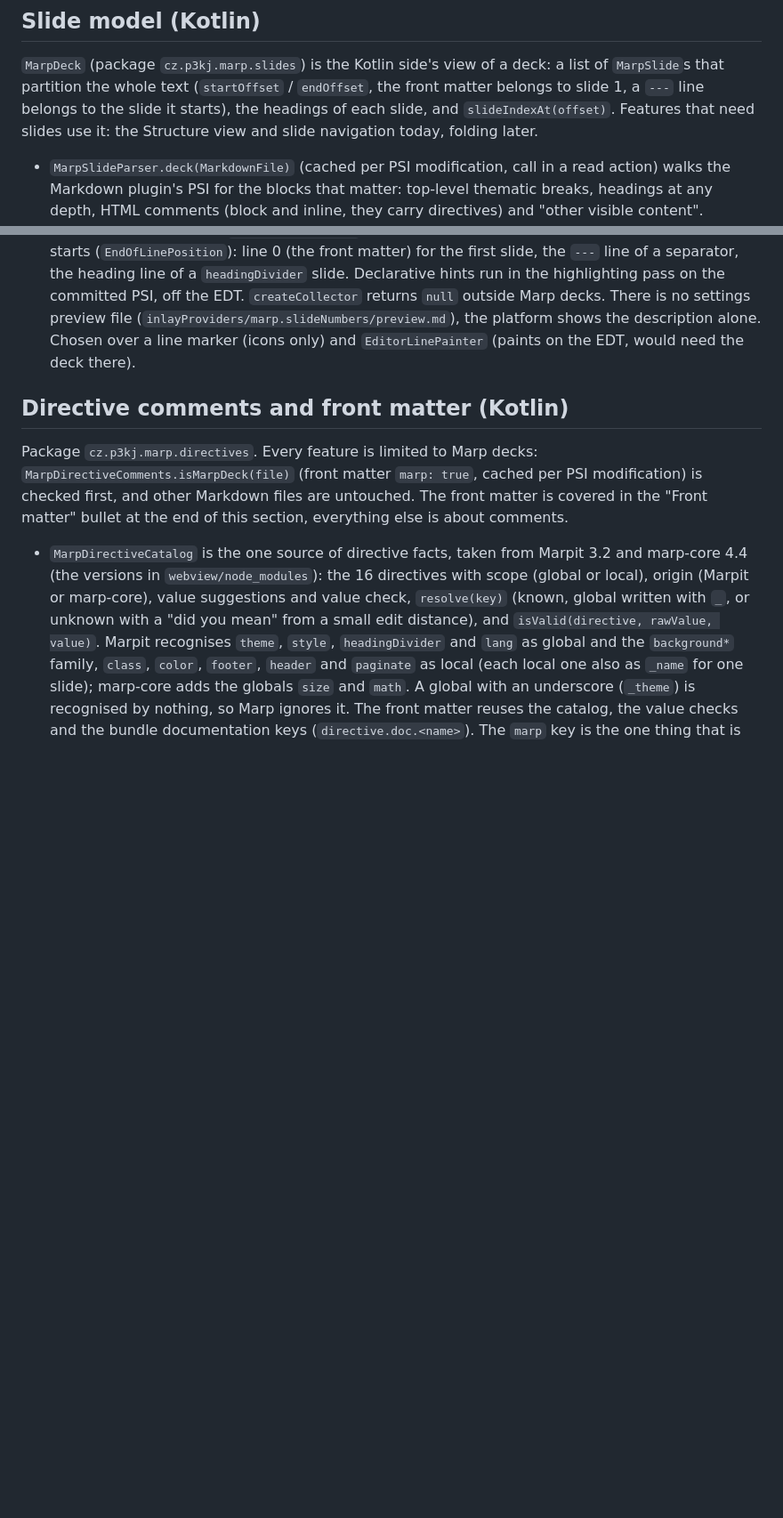
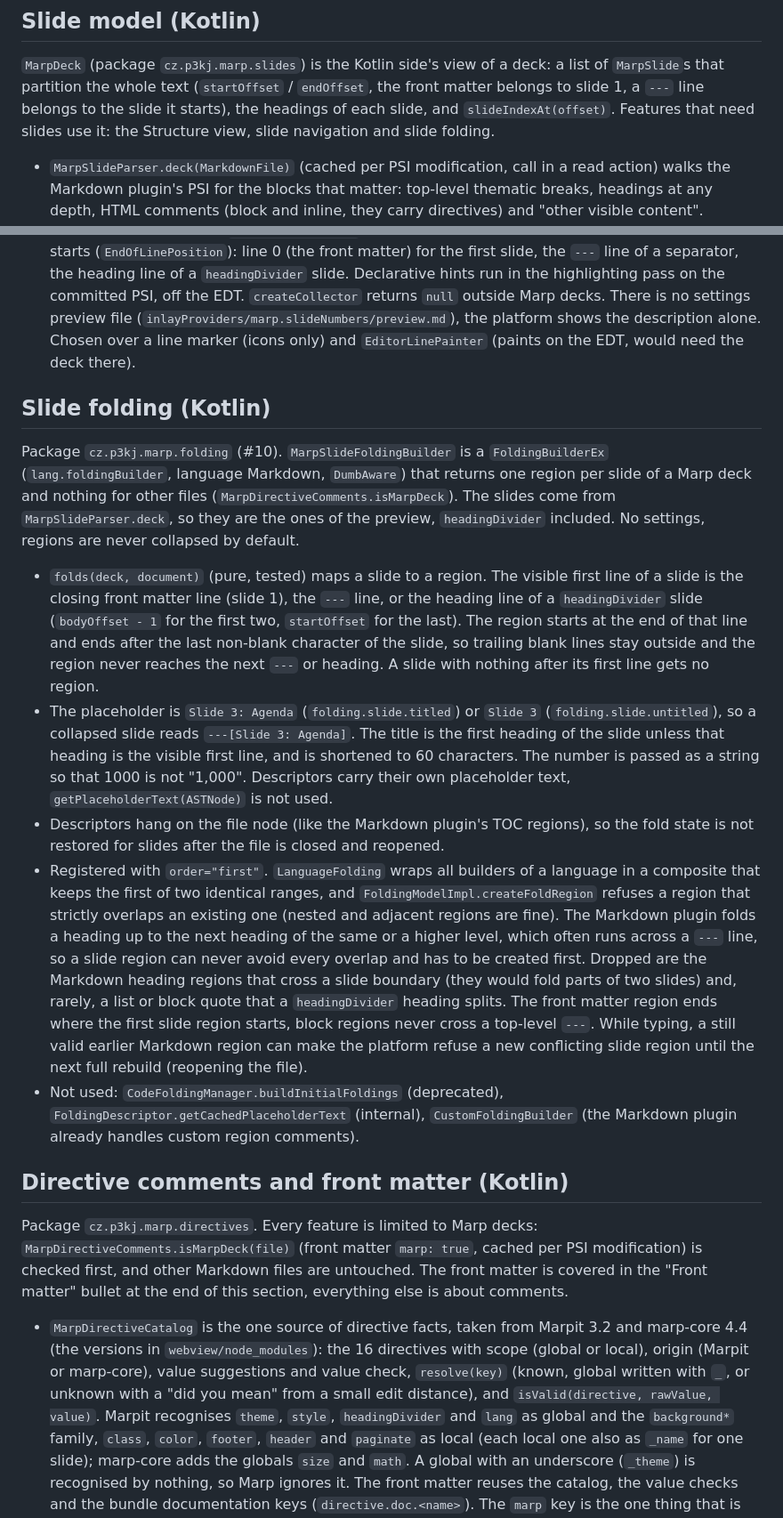
Before and after one commit to p3kj/marp-intellij, a Markdown page: docs/ARCHITECTURE.md, 2 parts joined by grey strips. Shown at 89% size. Rendered like a GitHub page; blank space fills up the shorter version.

Commit message:
Document slide folding
Add the CHANGELOG entry, the README feature line and the Slide navigation paragraph, and a Slide folding section in ARCHITECTURE.md that explains why the builder is registered first and what that costs (Markdown heading regions that cross a slide boundary are dropped).

Closes #10

Co-Authored-By: Claude Sonnet 5.5 <noreply@anthropic.com>
Claude-Session: https://claude.ai/code/session_01FBqPgBfBWjfErBiHUN5FHh

```diff
--- a/docs/ARCHITECTURE.md
+++ b/docs/ARCHITECTURE.md
@@ -221,8 +222,8 @@ string:
 
 `MarpDeck` (package `cz.p3kj.marp.slides`) is the Kotlin side's view of a deck: a list of `MarpSlide`s that partition the
 whole text (`startOffset` / `endOffset`, the front matter belongs to slide 1, a `---` line belongs to the slide it
-starts), the headings of each slide, and `slideIndexAt(offset)`. Features that need slides use it: the Structure view
-and slide navigation today, folding later.
+starts), the headings of each slide, and `slideIndexAt(offset)`. Features that need slides use it: the Structure view,
+slide navigation and slide folding.
 
 - `MarpSlideParser.deck(MarkdownFile)` (cached per PSI modification, call in a read action) walks the Markdown plugin's
   PSI for the blocks that matter: top-level thematic breaks, headings at any depth, HTML comments (block and inline,
@@ -296,6 +297,36 @@ included. Moving the caret is all they do, scroll sync then makes the preview fo
   outside Marp decks. There is no settings preview file (`inlayProviders/marp.slideNumbers/preview.md`), the platform
   shows the description alone. Chosen over a line marker (icons only) and `EditorLinePainter` (paints on the EDT, would
   need the deck there).
+
+## Slide folding (Kotlin)
+
+Package `cz.p3kj.marp.folding` (#10). `MarpSlideFoldingBuilder` is a `FoldingBuilderEx` (`lang.foldingBuilder`, language
+Markdown, `DumbAware`) that returns one region per slide of a Marp deck and nothing for other files
+(`MarpDirectiveComments.isMarpDeck`). The slides come from `MarpSlideParser.deck`, so they are the ones of the preview,
+`headingDivider` included. No settings, regions are never collapsed by default.
+
+- `folds(deck, document)` (pure, tested) maps a slide to a region. The visible first line of a slide is the closing
+  front matter line (slide 1), the `---` line, or the heading line of a `headingDivider` slide (`bodyOffset - 1` for the
+  first two, `startOffset` for the last). The region starts at the end of that line and ends after the last non-blank
+  character of the slide, so trailing blank lines stay outside and the region never reaches the next `---` or heading.
+  A slide with nothing after its first line gets no region.
+- The placeholder is `Slide 3: Agenda` (`folding.slide.titled`) or `Slide 3` (`folding.slide.untitled`), so a collapsed
+  slide reads `---[Slide 3: Agenda]`. The title is the first heading of the slide unless that heading is the visible
+  first line, and is shortened to 60 characters. The number is passed as a string so that 1000 is not "1,000".
+  Descriptors carry their own placeholder text, `getPlaceholderText(ASTNode)` is not used.
+- Descriptors hang on the file node (like the Markdown plugin's TOC regions), so the fold state is not restored for
+  slides after the file is closed and reopened.
+- Registered with `order="first"`. `LanguageFolding` wraps all builders of a language in a composite that keeps the
+  first of two identical ranges, and `FoldingModelImpl.createFoldRegion` refuses a region that strictly overlaps an
+  existing one (nested and adjacent regions are fine). The Markdown plugin folds a heading up to the next heading of
+  the same or a higher level, which often runs across a `---` line, so a slide region can never avoid every overlap and
+  has to be created first. Dropped are the Markdown heading regions that cross a slide boundary (they would fold parts
+  of two slides) and, rarely, a list or block quote that a `headingDivider` heading splits. The front matter region ends
+  where the first slide region starts, block regions never cross a top-level `---`. While typing, a still valid earlier
+  Markdown region can make the platform refuse a new conflicting slide region until the next full rebuild (reopening
+  the file).
+- Not used: `CodeFoldingManager.buildInitialFoldings` (deprecated), `FoldingDescriptor.getCachedPlaceholderText`
+  (internal), `CustomFoldingBuilder` (the Markdown plugin already handles custom region comments).
 
 ## Directive comments and front matter (Kotlin)
 
```
Also changed, not shown: other parts of docs/ARCHITECTURE.md (+2 -1 lines), CHANGELOG.md (+1 -0 lines), README.md (+2 -2 lines).
